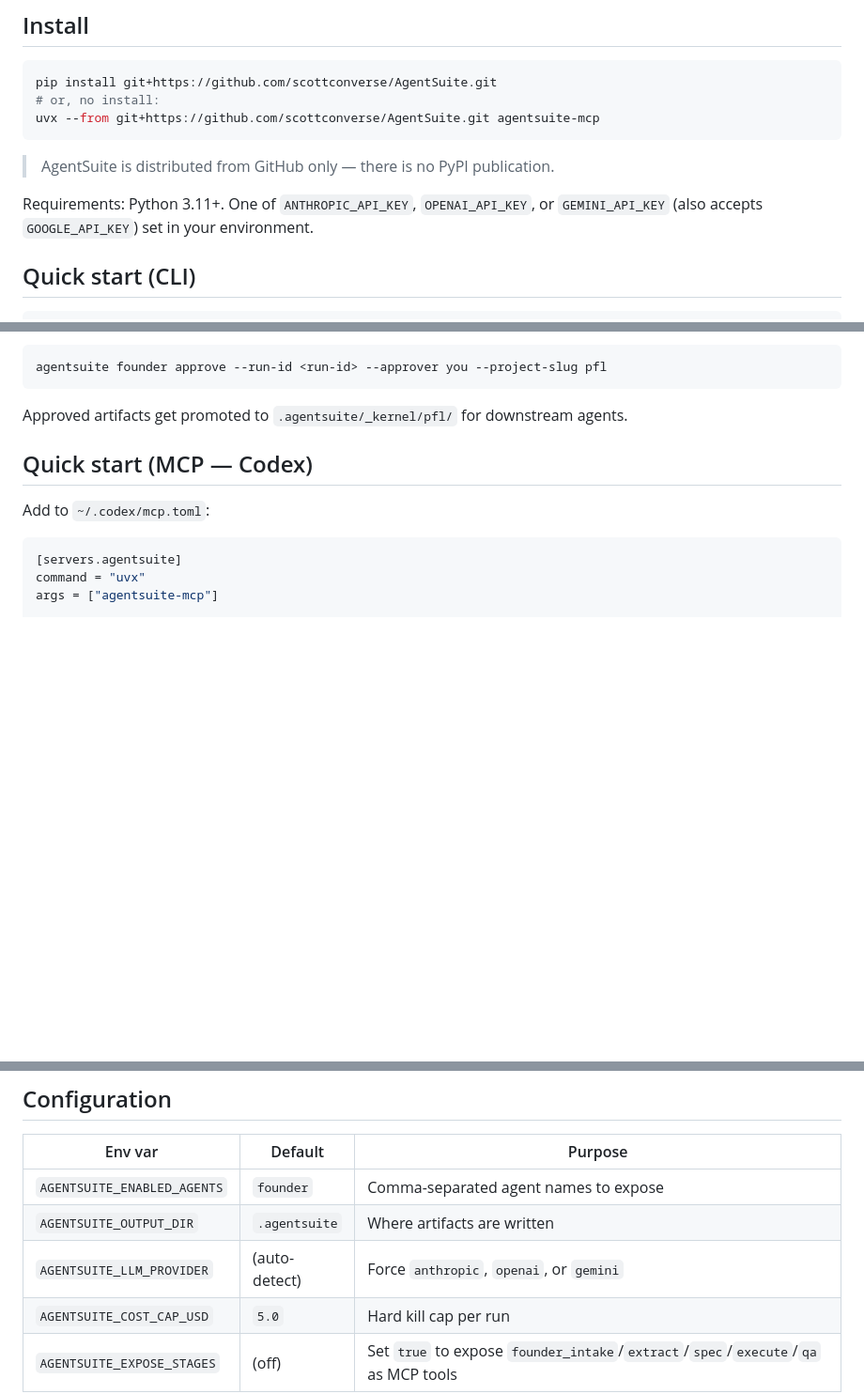
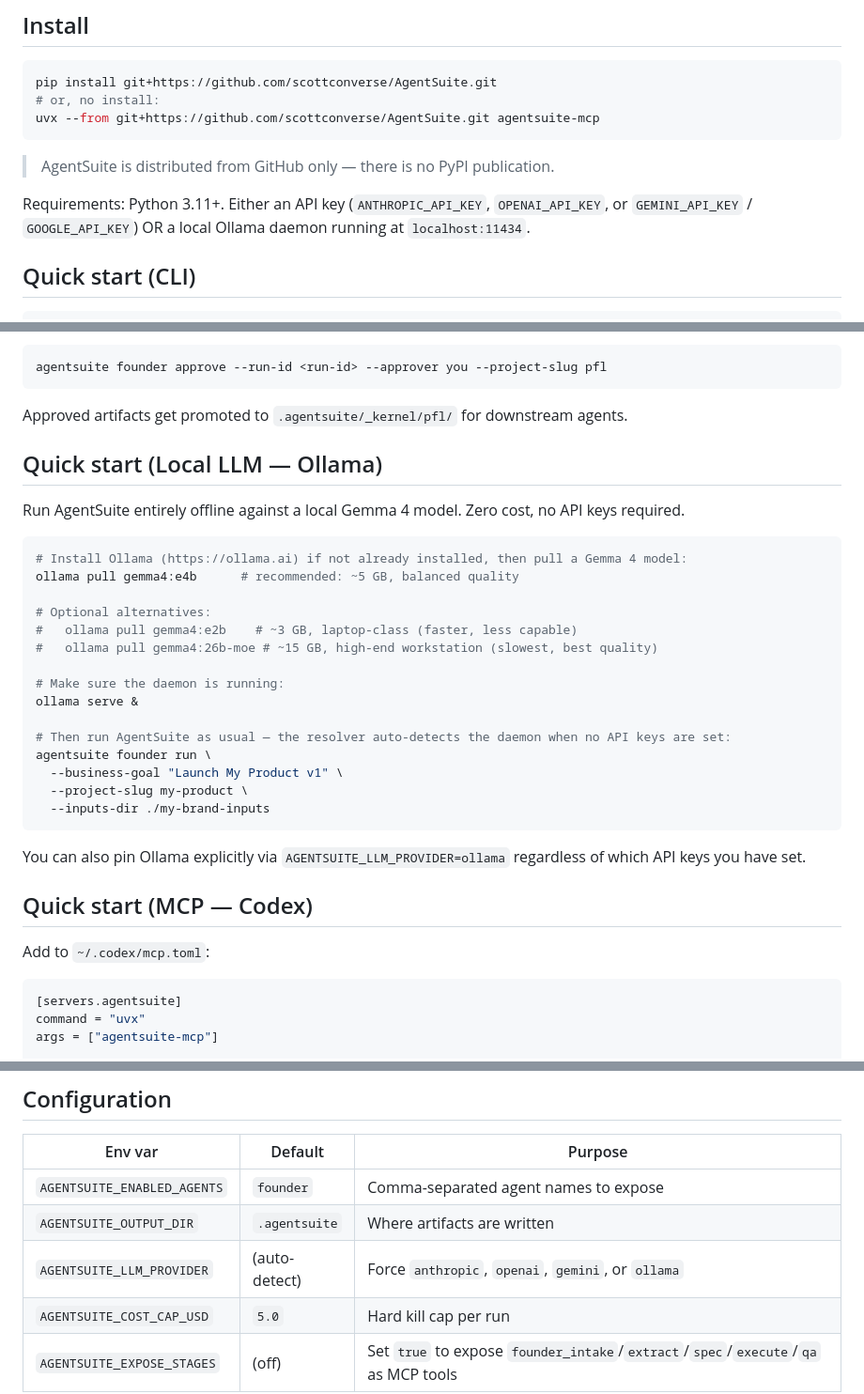
Before and after one commit to scottconverse/AgentSuite, a Markdown page: README.md, 3 parts joined by grey strips. Shown at 94% size. Rendered like a GitHub page; blank space fills up the shorter version.

Commit message:
docs(l1.7): document Ollama Quick Start in README + USER-MANUAL + CHANGELOG

````diff
--- a/README.md
+++ b/README.md
@@ -22,7 +22,7 @@ uvx --from git+https://github.com/scottconverse/AgentSuite.git agentsuite-mcp
 
 > AgentSuite is distributed from GitHub only — there is no PyPI publication.
 
-Requirements: Python 3.11+. One of `ANTHROPIC_API_KEY`, `OPENAI_API_KEY`, or `GEMINI_API_KEY` (also accepts `GOOGLE_API_KEY`) set in your environment.
+Requirements: Python 3.11+. Either an API key (`ANTHROPIC_API_KEY`, `OPENAI_API_KEY`, or `GEMINI_API_KEY` / `GOOGLE_API_KEY`) OR a local Ollama daemon running at `localhost:11434`.
 
 ## Quick start (CLI)
 
@@ -41,6 +41,30 @@ agentsuite founder approve --run-id <run-id> --approver you --project-slug pfl
 ```
 
 Approved artifacts get promoted to `.agentsuite/_kernel/pfl/` for downstream agents.
+
+## Quick start (Local LLM — Ollama)
+
+Run AgentSuite entirely offline against a local Gemma 4 model. Zero cost, no API keys required.
+
+```bash
+# Install Ollama (https://ollama.ai) if not already installed, then pull a Gemma 4 model:
+ollama pull gemma4:e4b      # recommended: ~5 GB, balanced quality
+
+# Optional alternatives:
+#   ollama pull gemma4:e2b    # ~3 GB, laptop-class (faster, less capable)
+#   ollama pull gemma4:26b-moe # ~15 GB, high-end workstation (slowest, best quality)
+
+# Make sure the daemon is running:
+ollama serve &
+
+# Then run AgentSuite as usual — the resolver auto-detects the daemon when no API keys are set:
+agentsuite founder run \
+  --business-goal "Launch My Product v1" \
+  --project-slug my-product \
+  --inputs-dir ./my-brand-inputs
+```
+
+You can also pin Ollama explicitly via `AGENTSUITE_LLM_PROVIDER=ollama` regardless of which API keys you have set.
 
 ## Quick start (MCP — Codex)
 
@@ -96,7 +120,7 @@ On `founder_approve`, the spec artifacts + brief-template-library are promoted t
 |---|---|---|
 | `AGENTSUITE_ENABLED_AGENTS` | `founder` | Comma-separated agent names to expose |
 | `AGENTSUITE_OUTPUT_DIR` | `.agentsuite` | Where artifacts are written |
-| `AGENTSUITE_LLM_PROVIDER` | (auto-detect) | Force `anthropic`, `openai`, or `gemini` |
+| `AGENTSUITE_LLM_PROVIDER` | (auto-detect) | Force `anthropic`, `openai`, `gemini`, or `ollama` |
 | `AGENTSUITE_COST_CAP_USD` | `5.0` | Hard kill cap per run |
 | `AGENTSUITE_EXPOSE_STAGES` | (off) | Set `true` to expose `founder_intake`/`extract`/`spec`/`execute`/`qa` as MCP tools |
 
````
Also changed, not shown: CHANGELOG.md (+5 -0 lines), docs/USER-MANUAL.md (+22 -2 lines).
